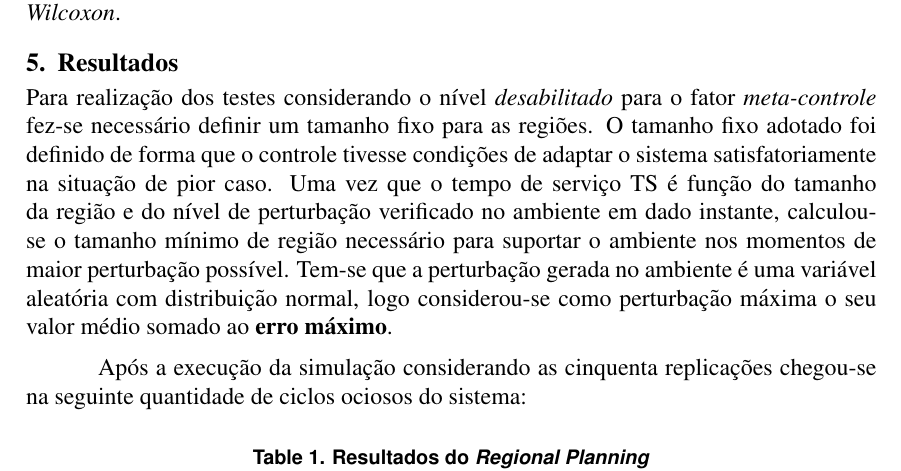
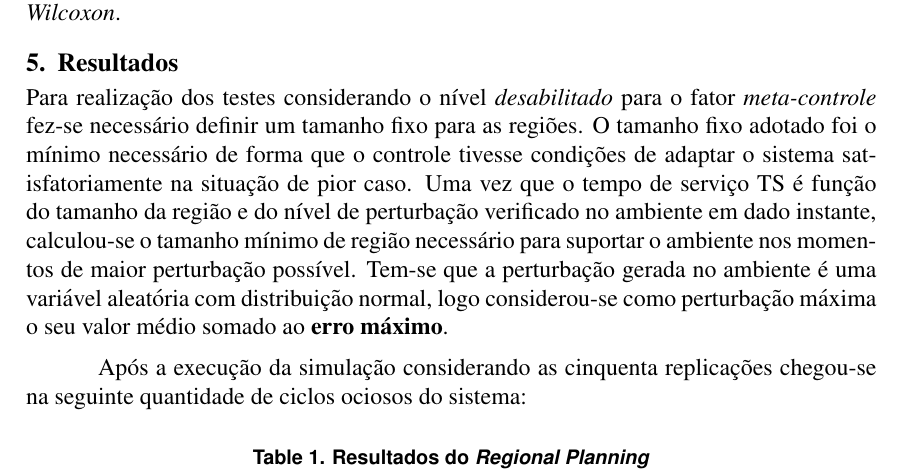
Before and after one commit to sandroandrade/monografia-ecdu-eudes, a LaTeX paper (sbcup/sbc-template.tex): part of page 11 of 12, cut so that both start at the same text. Compiled offline with pdfLaTeX; the source files are stored in an older character set and shown here as Unicode.

Commit message:
Refatorando a formatação geral do artigo.

```diff
--- a/sbcup/sbc-template.tex
+++ b/sbcup/sbc-template.tex
@@ -178,7 +178,7 @@ Para cada nível foram implementadas cinquenta replicações utilizando as mesma
 \section{Resultados}
 \label{sec:resultados}
 
-Para realização dos testes considerando o nível \textit{desabilitado} para o fator \textit{meta-controle} fez-se necessário definir um tamanho fixo para as regiões. O tamanho fixo adotado foi definido de forma que o controle tivesse condições de adaptar o sistema satisfatoriamente na situação de pior caso. Uma vez que o tempo de serviço TS é função do tamanho da região e do nível de perturbação verificado no ambiente em dado instante, calculou-se o tamanho mínimo de região necessário para suportar o ambiente nos momentos de maior perturbação possível. Tem-se que a perturbação gerada no ambiente é uma variável aleatória com distribuição normal, logo considerou-se como perturbação máxima o seu valor médio somado ao \textbf{erro máximo}.
+Para realização dos testes considerando o nível \textit{desabilitado} para o fator \textit{meta-controle} fez-se necessário definir um tamanho fixo para as regiões. O tamanho fixo adotado foi o mínimo necessário de forma que o controle tivesse condições de adaptar o sistema satisfatoriamente na situação de pior caso. Uma vez que o tempo de serviço TS é função do tamanho da região e do nível de perturbação verificado no ambiente em dado instante, calculou-se o tamanho mínimo de região necessário para suportar o ambiente nos momentos de maior perturbação possível. Tem-se que a perturbação gerada no ambiente é uma variável aleatória com distribuição normal, logo considerou-se como perturbação máxima o seu valor médio somado ao \textbf{erro máximo}.
 
 Após a execução da simulação considerando as cinquenta replicações chegou-se na seguinte quantidade de ciclos ociosos do sistema:
 
```
